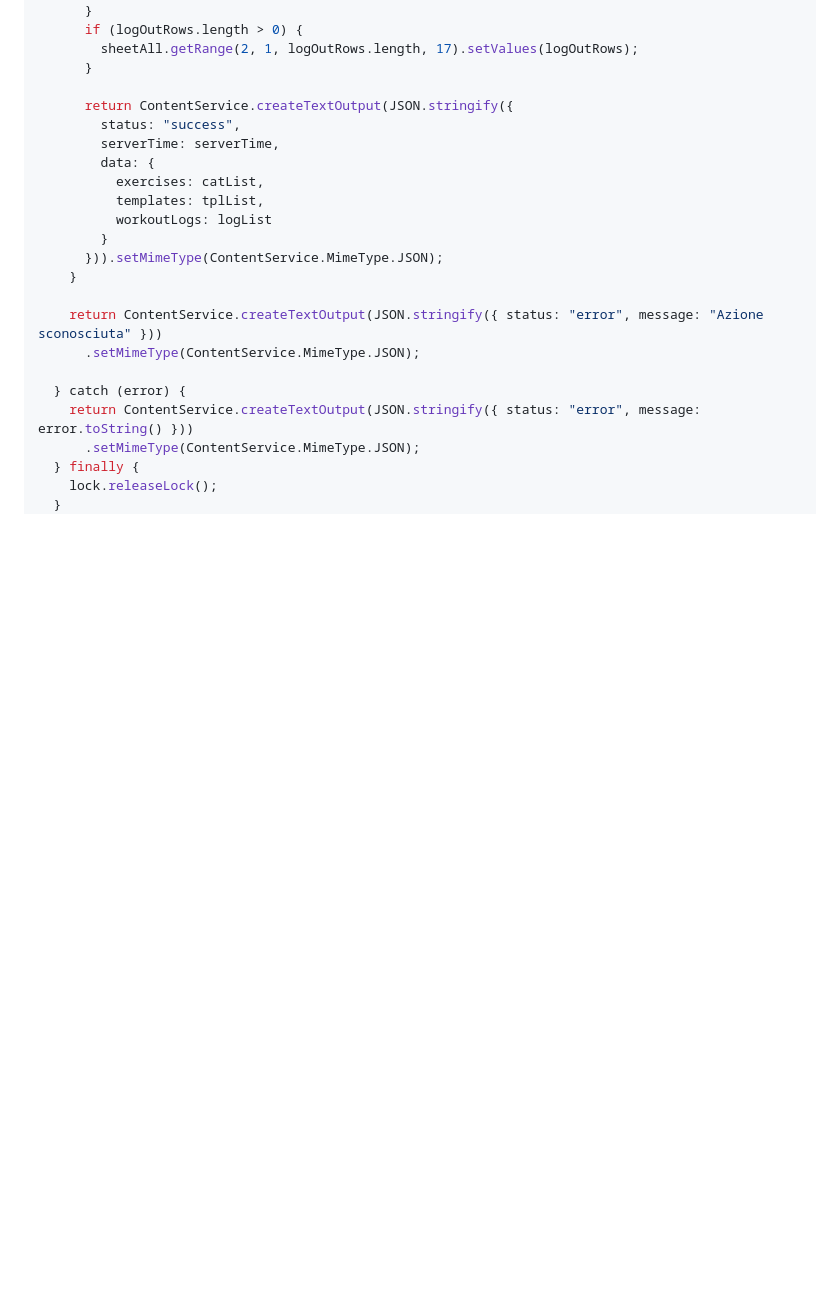
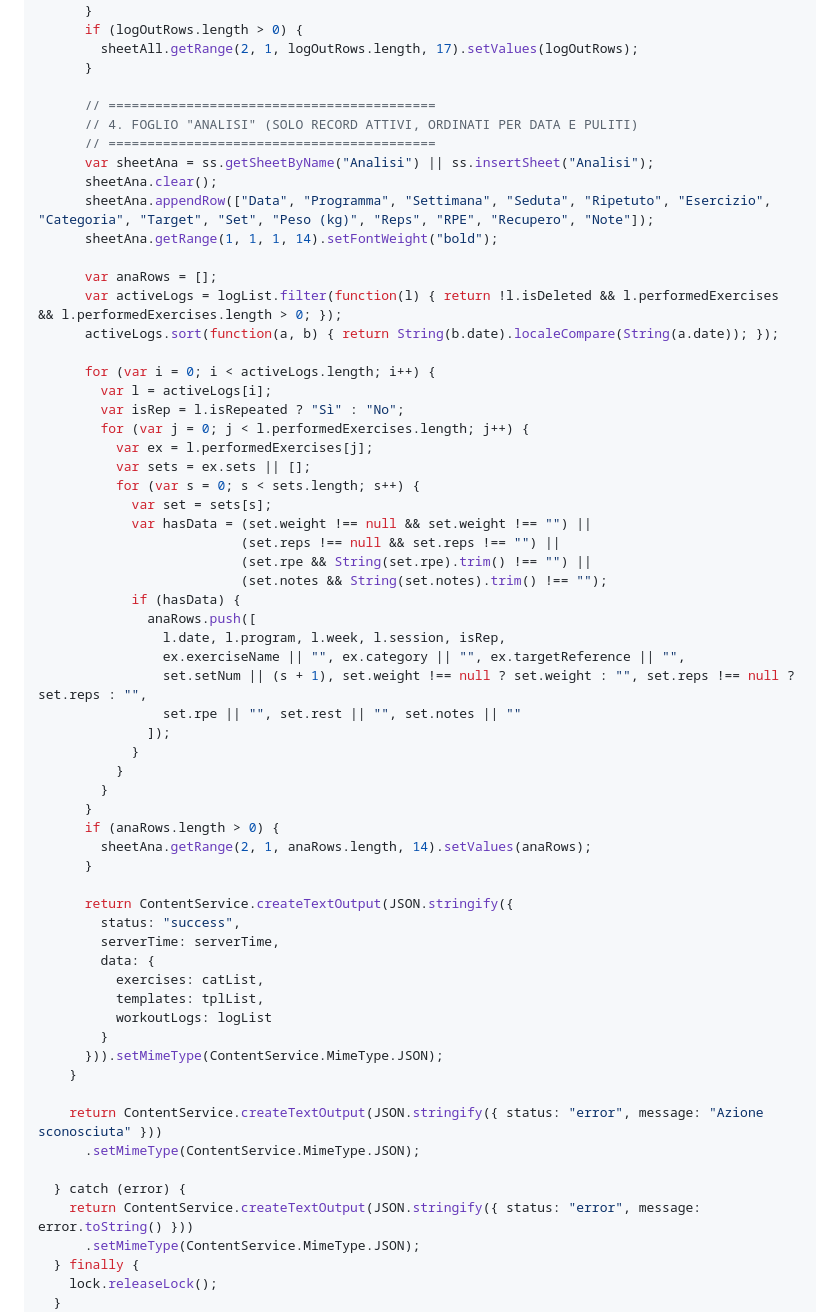
Before and after one commit to alessiodl/PowerTracker-App, a Markdown page: README.md, the part around the change. Rendered like a GitHub page; blank space fills up the shorter version.

Commit message:
Aggiorna Apps Script in README per generare automaticamente il foglio Analisi pulito ad ogni sync

```diff
--- a/README.md
+++ b/README.md
@@ -347,6 +347,45 @@ function doPost(e) {
         sheetAll.getRange(2, 1, logOutRows.length, 17).setValues(logOutRows);
       }
 
+      // ==========================================
+      // 4. FOGLIO "ANALISI" (SOLO RECORD ATTIVI, ORDINATI PER DATA E PULITI)
+      // ==========================================
+      var sheetAna = ss.getSheetByName("Analisi") || ss.insertSheet("Analisi");
+      sheetAna.clear();
+      sheetAna.appendRow(["Data", "Programma", "Settimana", "Seduta", "Ripetuto", "Esercizio", "Categoria", "Target", "Set", "Peso (kg)", "Reps", "RPE", "Recupero", "Note"]);
+      sheetAna.getRange(1, 1, 1, 14).setFontWeight("bold");
+
+      var anaRows = [];
+      var activeLogs = logList.filter(function(l) { return !l.isDeleted && l.performedExercises && l.performedExercises.length > 0; });
+      activeLogs.sort(function(a, b) { return String(b.date).localeCompare(String(a.date)); });
+
+      for (var i = 0; i < activeLogs.length; i++) {
+        var l = activeLogs[i];
+        var isRep = l.isRepeated ? "Sì" : "No";
+        for (var j = 0; j < l.performedExercises.length; j++) {
+          var ex = l.performedExercises[j];
+          var sets = ex.sets || [];
+          for (var s = 0; s < sets.length; s++) {
+            var set = sets[s];
+            var hasData = (set.weight !== null && set.weight !== "") ||
+                          (set.reps !== null && set.reps !== "") ||
+                          (set.rpe && String(set.rpe).trim() !== "") ||
+                          (set.notes && String(set.notes).trim() !== "");
+            if (hasData) {
+              anaRows.push([
+                l.date, l.program, l.week, l.session, isRep,
+                ex.exerciseName || "", ex.category || "", ex.targetReference || "",
+                set.setNum || (s + 1), set.weight !== null ? set.weight : "", set.reps !== null ? set.reps : "",
+                set.rpe || "", set.rest || "", set.notes || ""
+              ]);
+            }
+          }
+        }
+      }
+      if (anaRows.length > 0) {
+        sheetAna.getRange(2, 1, anaRows.length, 14).setValues(anaRows);
+      }
+
       return ContentService.createTextOutput(JSON.stringify({
         status: "success",
         serverTime: serverTime,
```
